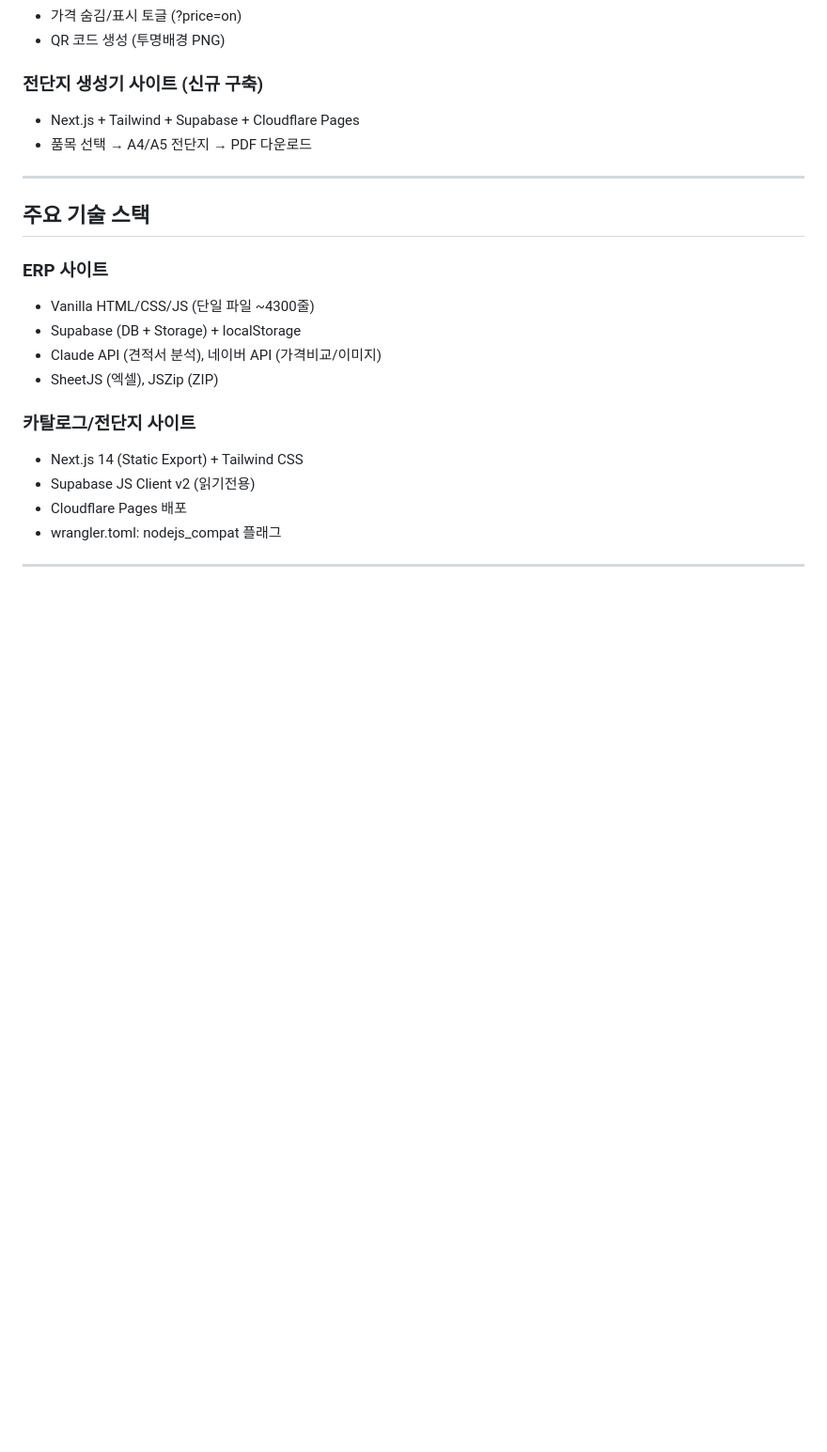
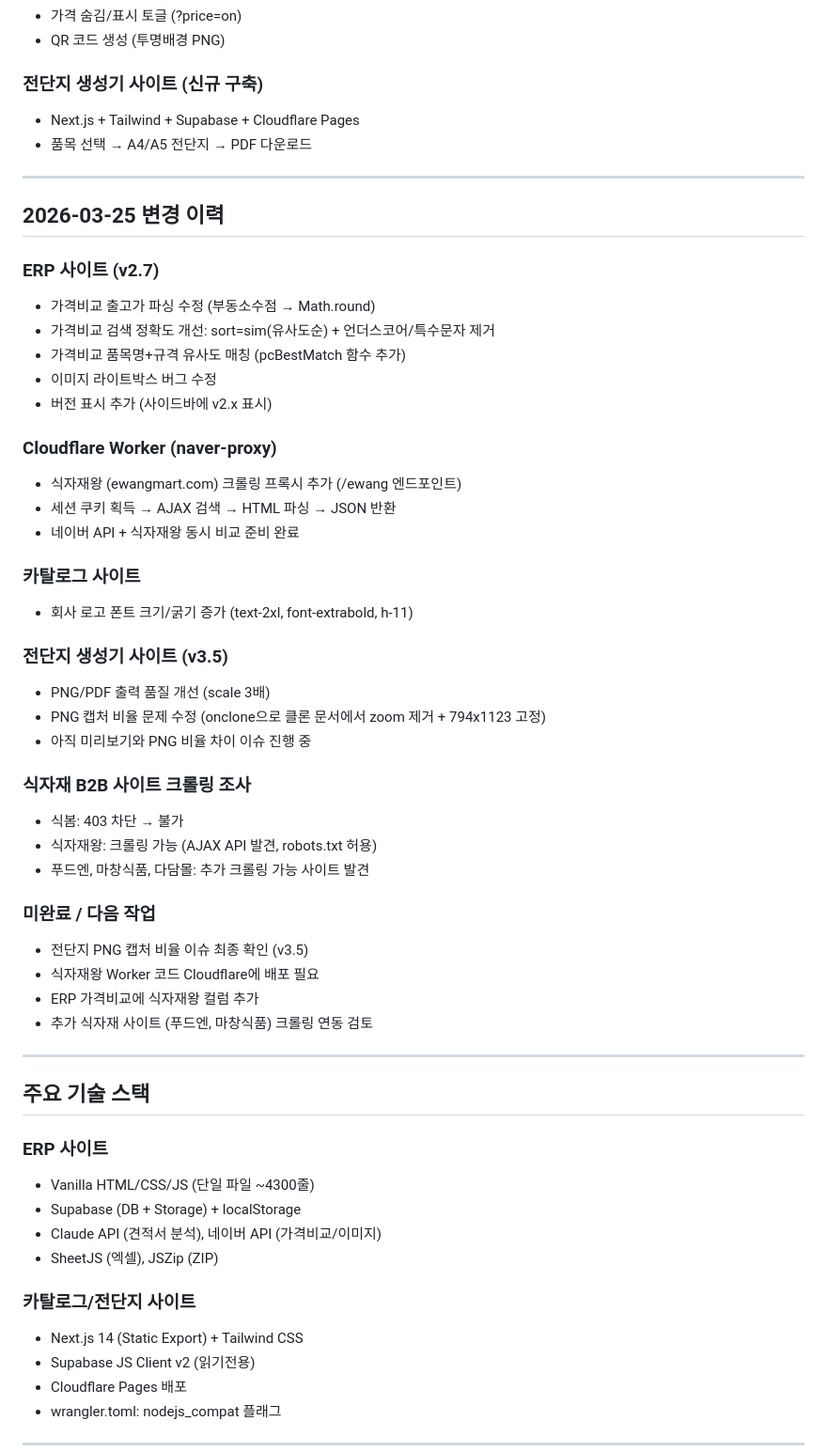
Before and after one commit to yeocheon2024-droid/introduce-products, a Markdown page: STATUS.md, the part around one of its changes. Shown at 94% size. Rendered like a GitHub page; blank space fills up the shorter version.

Commit message:
STATUS.md 최종 업데이트 (2026-03-25)

```diff
--- a/STATUS.md
+++ b/STATUS.md
@@ -113,6 +113,41 @@ Cloudflare   Cloudflare
 
 ---
 
+## 2026-03-25 변경 이력
+
+### ERP 사이트 (v2.7)
+- 가격비교 출고가 파싱 수정 (부동소수점 → Math.round)
+- 가격비교 검색 정확도 개선: sort=sim(유사도순) + 언더스코어/특수문자 제거
+- 가격비교 품목명+규격 유사도 매칭 (pcBestMatch 함수 추가)
+- 이미지 라이트박스 버그 수정
+- 버전 표시 추가 (사이드바에 v2.x 표시)
+
+### Cloudflare Worker (naver-proxy)
+- 식자재왕 (ewangmart.com) 크롤링 프록시 추가 (/ewang 엔드포인트)
+- 세션 쿠키 획득 → AJAX 검색 → HTML 파싱 → JSON 반환
+- 네이버 API + 식자재왕 동시 비교 준비 완료
+
+### 카탈로그 사이트
+- 회사 로고 폰트 크기/굵기 증가 (text-2xl, font-extrabold, h-11)
+
+### 전단지 생성기 사이트 (v3.5)
+- PNG/PDF 출력 품질 개선 (scale 3배)
+- PNG 캡처 비율 문제 수정 (onclone으로 클론 문서에서 zoom 제거 + 794x1123 고정)
+- 아직 미리보기와 PNG 비율 차이 이슈 진행 중
+
+### 식자재 B2B 사이트 크롤링 조사
+- 식봄: 403 차단 → 불가
+- 식자재왕: 크롤링 가능 (AJAX API 발견, robots.txt 허용)
+- 푸드엔, 마창식품, 다담몰: 추가 크롤링 가능 사이트 발견
+
+### 미완료 / 다음 작업
+- 전단지 PNG 캡처 비율 이슈 최종 확인 (v3.5)
+- 식자재왕 Worker 코드 Cloudflare에 배포 필요
+- ERP 가격비교에 식자재왕 컬럼 추가
+- 추가 식자재 사이트 (푸드엔, 마창식품) 크롤링 연동 검토
+
+---
+
 ## 주요 기술 스택
 
 ### ERP 사이트
```
Also changed, not shown: other parts of STATUS.md (+1 -1 lines).
